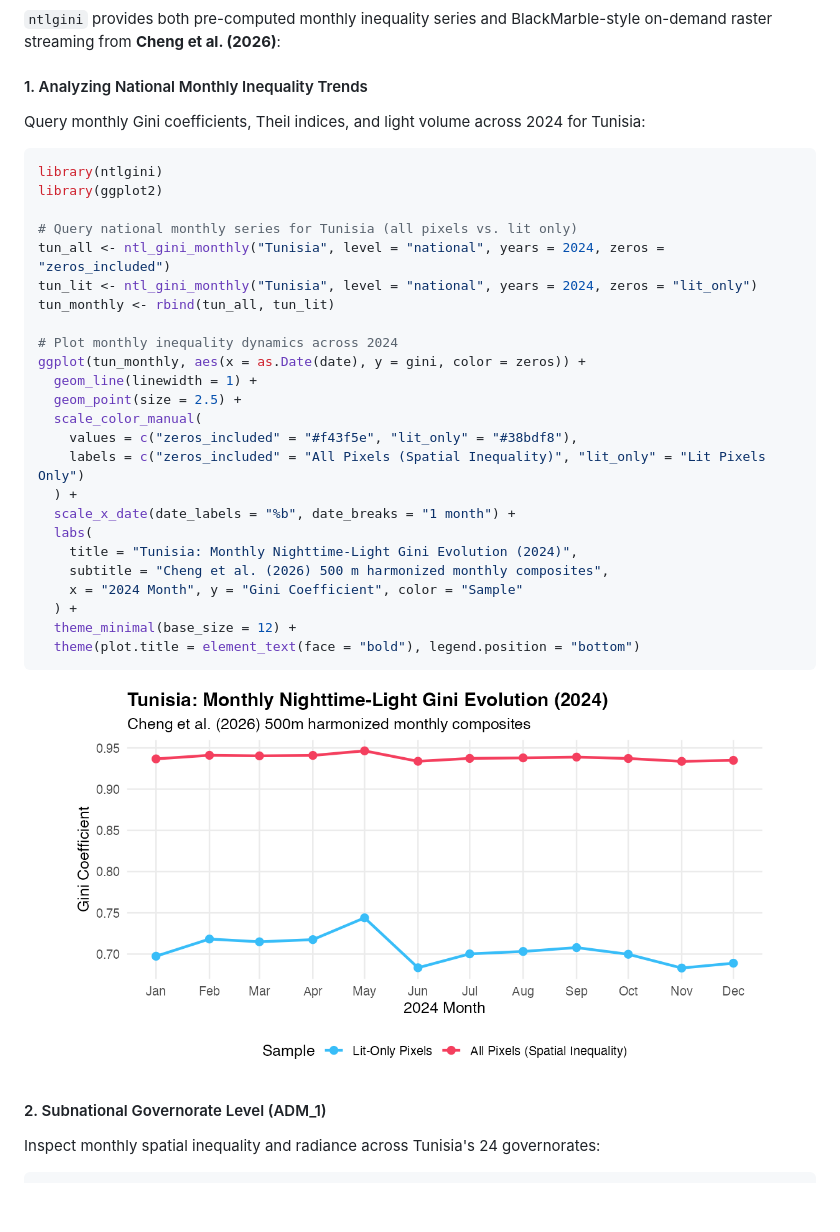
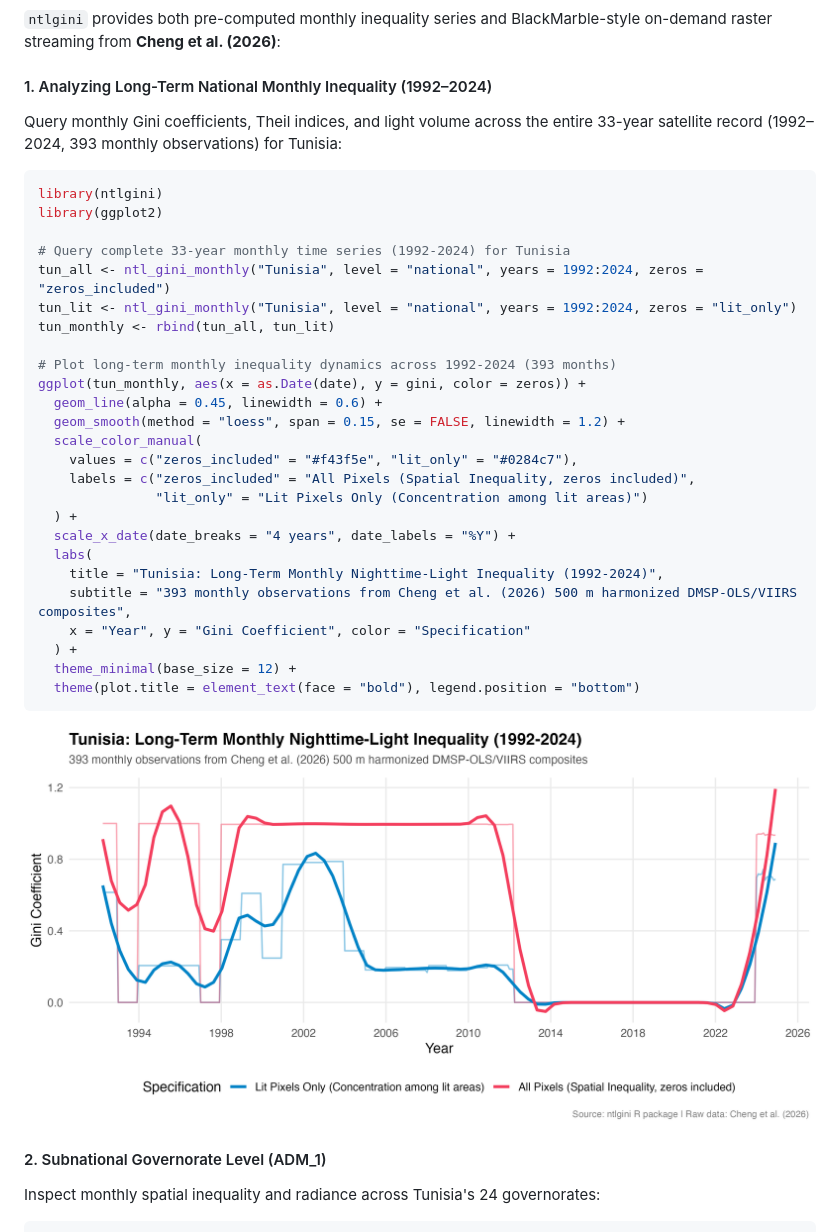
Before and after one commit to MedDhia/NTLGini, a Markdown page: README.md, the part around the change. Rendered like a GitHub page; pictures changed too: man/figures/tunisia_monthly_gini_1992_2024.png (added), man/figures/tunisia_monthly_gini_2024.png (deleted); blank space fills up the shorter version.

Commit message:
feat: extend monthly nighttime light inequality series to full 1992-2024 satellite era for Tunisia

````diff
--- a/README.md
+++ b/README.md
@@ -86,39 +86,40 @@ ntl_gini_top_units(level = "adm3", iso3 = "TUN", year = 2024, n = 10)
 
 `ntlgini` provides both pre-computed monthly inequality series and BlackMarble-style on-demand raster streaming from **Cheng et al. (2026)**:
 
-#### 1. Analyzing National Monthly Inequality Trends
+#### 1. Analyzing Long-Term National Monthly Inequality (1992–2024)
 
-Query monthly Gini coefficients, Theil indices, and light volume across 2024 for Tunisia:
+Query monthly Gini coefficients, Theil indices, and light volume across the entire 33-year satellite record (1992–2024, 393 monthly observations) for Tunisia:
 
 ```r
 library(ntlgini)
 library(ggplot2)
 
-# Query national monthly series for Tunisia (all pixels vs. lit only)
-tun_all <- ntl_gini_monthly("Tunisia", level = "national", years = 2024, zeros = "zeros_included")
-tun_lit <- ntl_gini_monthly("Tunisia", level = "national", years = 2024, zeros = "lit_only")
+# Query complete 33-year monthly time series (1992-2024) for Tunisia
+tun_all <- ntl_gini_monthly("Tunisia", level = "national", years = 1992:2024, zeros = "zeros_included")
+tun_lit <- ntl_gini_monthly("Tunisia", level = "national", years = 1992:2024, zeros = "lit_only")
 tun_monthly <- rbind(tun_all, tun_lit)
 
-# Plot monthly inequality dynamics across 2024
+# Plot long-term monthly inequality dynamics across 1992-2024 (393 months)
 ggplot(tun_monthly, aes(x = as.Date(date), y = gini, color = zeros)) +
-  geom_line(linewidth = 1) +
-  geom_point(size = 2.5) +
+  geom_line(alpha = 0.45, linewidth = 0.6) +
+  geom_smooth(method = "loess", span = 0.15, se = FALSE, linewidth = 1.2) +
   scale_color_manual(
-    values = c("zeros_included" = "#f43f5e", "lit_only" = "#38bdf8"),
-    labels = c("zeros_included" = "All Pixels (Spatial Inequality)", "lit_only" = "Lit Pixels Only")
+    values = c("zeros_included" = "#f43f5e", "lit_only" = "#0284c7"),
+    labels = c("zeros_included" = "All Pixels (Spatial Inequality, zeros included)",
+               "lit_only" = "Lit Pixels Only (Concentration among lit areas)")
   ) +
-  scale_x_date(date_labels = "%b", date_breaks = "1 month") +
+  scale_x_date(date_breaks = "4 years", date_labels = "%Y") +
   labs(
-    title = "Tunisia: Monthly Nighttime-Light Gini Evolution (2024)",
-    subtitle = "Cheng et al. (2026) 500 m harmonized monthly composites",
-    x = "2024 Month", y = "Gini Coefficient", color = "Sample"
+    title = "Tunisia: Long-Term Monthly Nighttime-Light Inequality (1992-2024)",
+    subtitle = "393 monthly observations from Cheng et al. (2026) 500 m harmonized DMSP-OLS/VIIRS composites",
+    x = "Year", y = "Gini Coefficient", color = "Specification"
   ) +
   theme_minimal(base_size = 12) +
   theme(plot.title = element_text(face = "bold"), legend.position = "bottom")
 ```
 
 <p align="center">
-  <img src="man/figures/tunisia_monthly_gini_2024.png" width="700" alt="Tunisia Monthly Nighttime Light Gini Evolution 2024" />
+  <img src="man/figures/tunisia_monthly_gini_1992_2024.png" width="800" alt="Tunisia Monthly Nighttime Light Gini Evolution 1992-2024" />
 </p>
 
 #### 2. Subnational Governorate Level (ADM_1)
````
Also changed, not shown: 5 other files.
